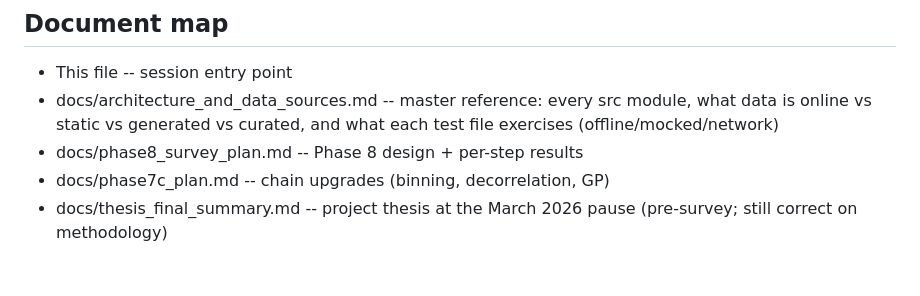
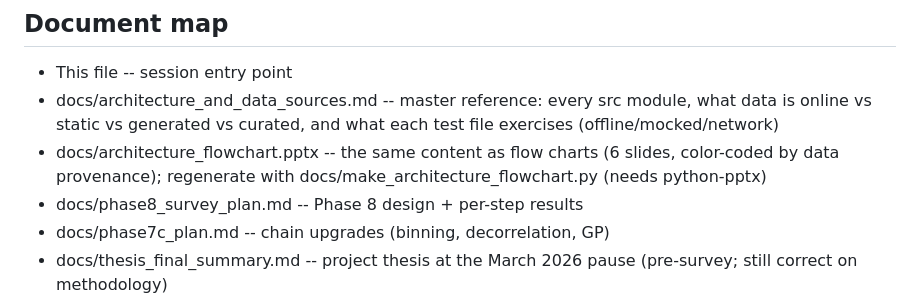
Before and after one commit to yuyvonnejin/astro_star_char, a Markdown page: docs/project_status.md, the part around the change. GitHub-like rendering; blank space fills up the shorter version.

Commit message:
Link flow chart deck from project status document map
Co-Authored-By: Claude Fable 5 <noreply@anthropic.com>

```diff
--- a/docs/project_status.md
+++ b/docs/project_status.md
@@ -114,6 +114,9 @@ OMP_NUM_THREADS=4 MKL_NUM_THREADS=4 OPENBLAS_NUM_THREADS=4 \
 - docs/architecture_and_data_sources.md -- master reference: every
   src module, what data is online vs static vs generated vs curated,
   and what each test file exercises (offline/mocked/network)
+- docs/architecture_flowchart.pptx -- the same content as flow
+  charts (6 slides, color-coded by data provenance); regenerate
+  with docs/make_architecture_flowchart.py (needs python-pptx)
 - docs/phase8_survey_plan.md -- Phase 8 design + per-step results
 - docs/phase7c_plan.md -- chain upgrades (binning, decorrelation, GP)
 - docs/thesis_final_summary.md -- project thesis at the March 2026
```
